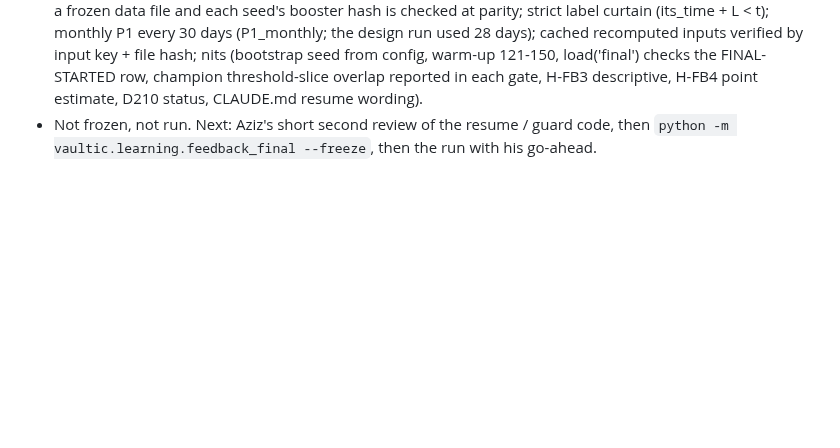
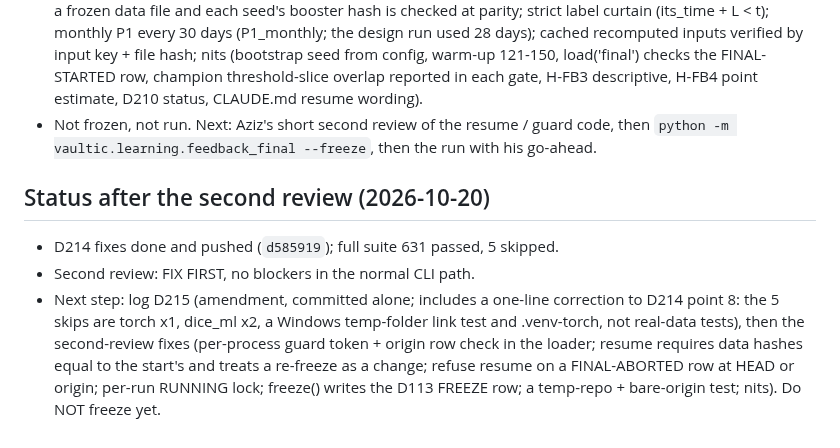
Before and after one commit to Aziz-ahmad555/vaultic-fraud-detection, a Markdown page: research/handoff_feedback.md, the part around the change. GitHub-like rendering; blank space fills up the shorter version.

Commit message:
Handoff: D214 fixes done; second review = fix first (no blockers); next D215 + fixes
Co-Authored-By: Claude Opus 5.5 <noreply@anthropic.com>

```diff
--- a/research/handoff_feedback.md
+++ b/research/handoff_feedback.md
@@ -83,3 +83,13 @@ logged amendment before EXP-310-final). Labelled as the design run, not the eval
   status, CLAUDE.md resume wording).
 - Not frozen, not run. Next: Aziz's short second review of the resume / guard code, then
   `python -m vaultic.learning.feedback_final --freeze`, then the run with his go-ahead.
+
+## Status after the second review (2026-10-20)
+- D214 fixes done and pushed (`d585919`); full suite 631 passed, 5 skipped.
+- Second review: FIX FIRST, no blockers in the normal CLI path.
+- Next step: log D215 (amendment, committed alone; includes a one-line correction to D214 point 8:
+  the 5 skips are torch x1, dice_ml x2, a Windows temp-folder link test and .venv-torch, not
+  real-data tests), then the second-review fixes (per-process guard token + origin row check in
+  the loader; resume requires data hashes equal to the start's and treats a re-freeze as a
+  change; refuse resume on a FINAL-ABORTED row at HEAD or origin; per-run RUNNING lock;
+  freeze() writes the D113 FREEZE row; a temp-repo + bare-origin test; nits). Do NOT freeze yet.
```
